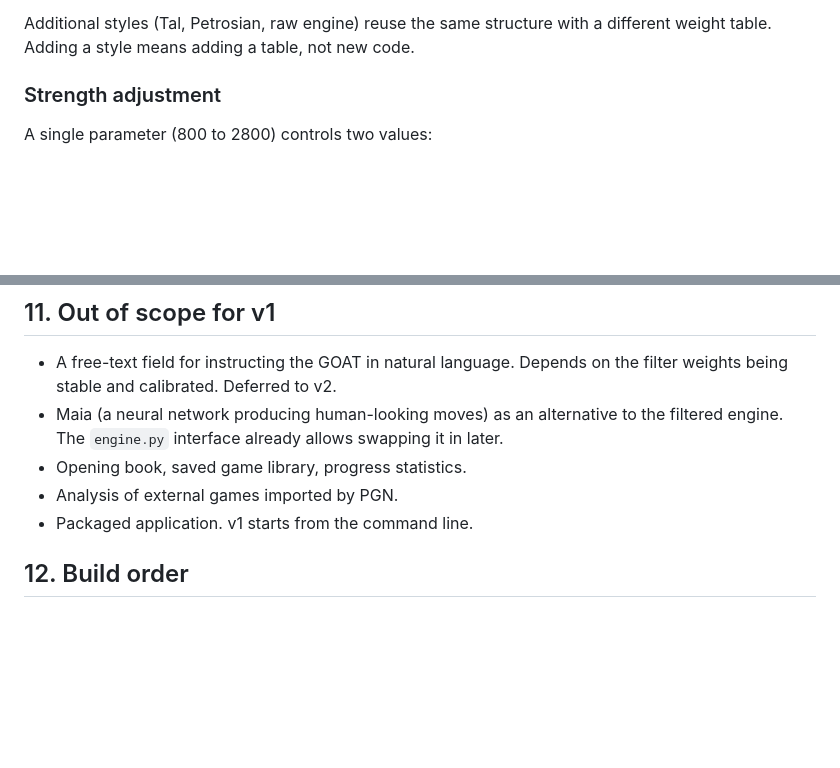
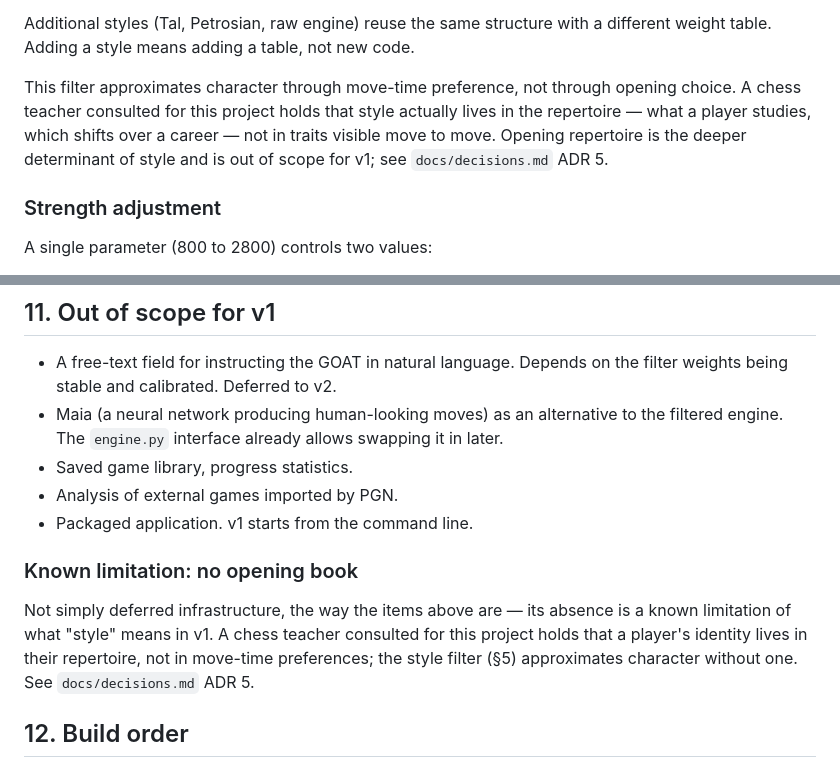
Before and after one commit to rastafile/me-x-goat, a Markdown page: docs/design.md, 2 parts joined by grey strips. Rendered like a GitHub page; blank space fills up the shorter version.

```diff
--- a/docs/design.md
+++ b/docs/design.md
@@ -138,6 +138,12 @@ choice, rather than being a rationalization invented by the model.
 
 Additional styles (Tal, Petrosian, raw engine) reuse the same structure with a
 different weight table. Adding a style means adding a table, not new code.
+
+This filter approximates character through move-time preference, not through
+opening choice. A chess teacher consulted for this project holds that style
+actually lives in the repertoire — what a player studies, which shifts over a
+career — not in traits visible move to move. Opening repertoire is the deeper
+determinant of style and is out of scope for v1; see `docs/decisions.md` ADR 5.
 
 ### Strength adjustment
 
@@ -301,9 +307,17 @@ app work offline.
   filter weights being stable and calibrated. Deferred to v2.
 - Maia (a neural network producing human-looking moves) as an alternative to the
   filtered engine. The `engine.py` interface already allows swapping it in later.
-- Opening book, saved game library, progress statistics.
+- Saved game library, progress statistics.
 - Analysis of external games imported by PGN.
 - Packaged application. v1 starts from the command line.
+
+### Known limitation: no opening book
+
+Not simply deferred infrastructure, the way the items above are — its absence is
+a known limitation of what "style" means in v1. A chess teacher consulted for
+this project holds that a player's identity lives in their repertoire, not in
+move-time preferences; the style filter (§5) approximates character without
+one. See `docs/decisions.md` ADR 5.
 
 ## 12. Build order
 
```
Also changed, not shown: README.md (+2 -0 lines), docs/decisions.md (+44 -0 lines).
